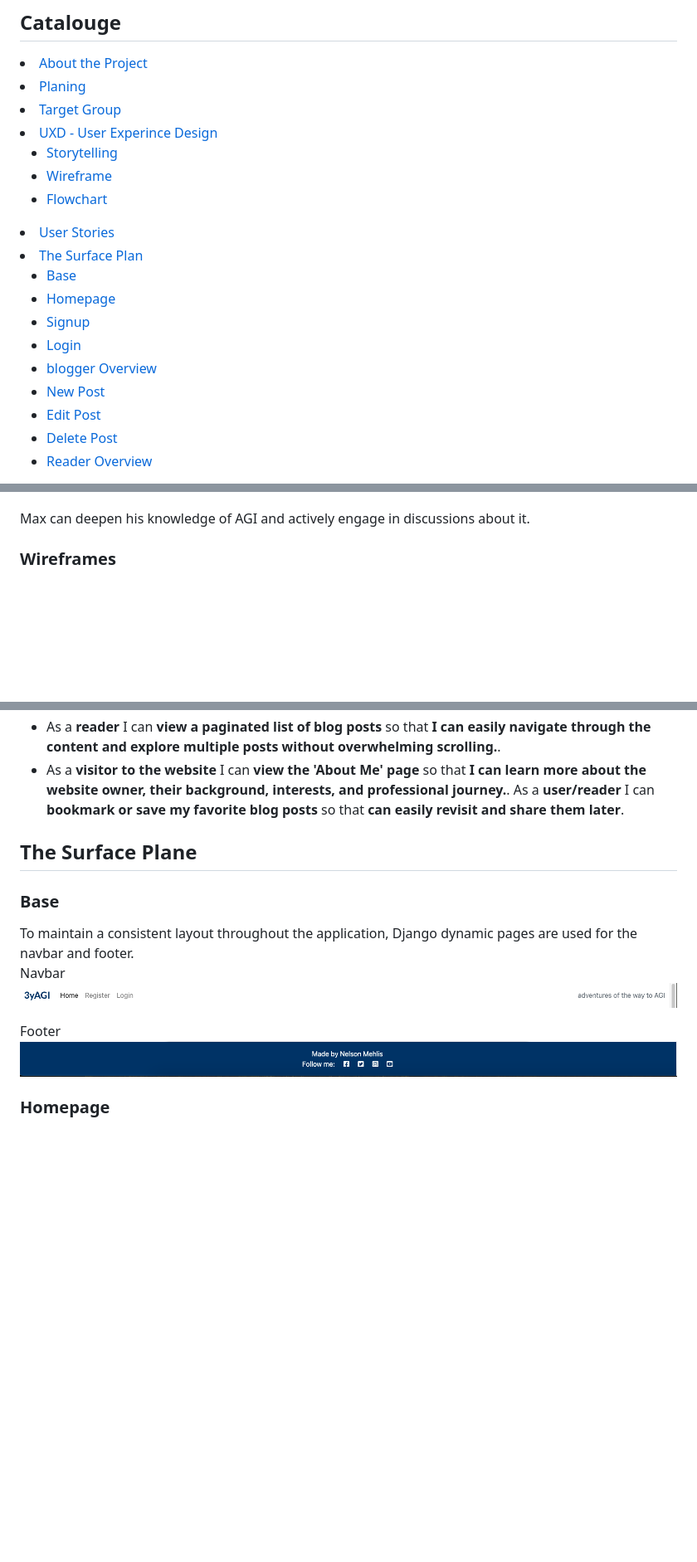
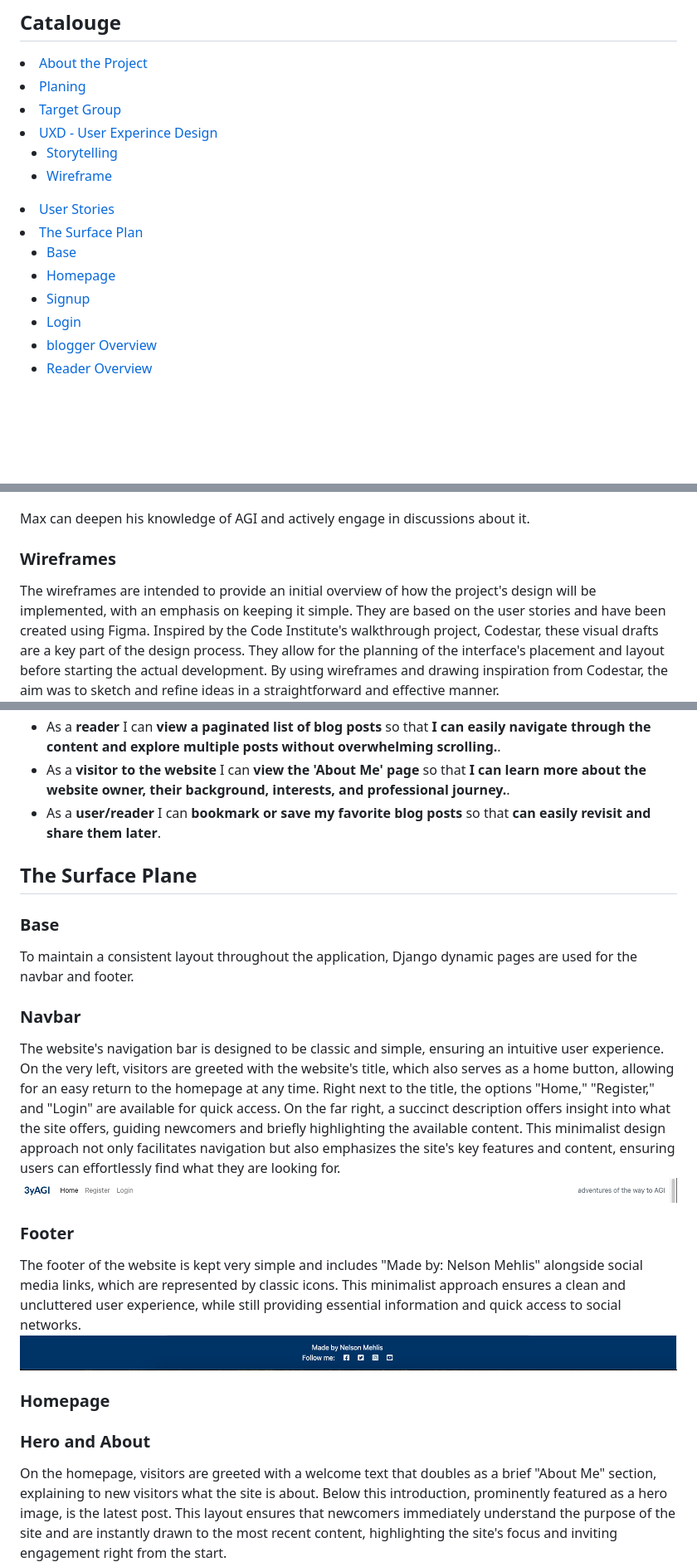
Before and after one commit to ThePyth0nKid/pp4-myblog, a Markdown page: README.md, 3 parts joined by grey strips. Shown: that part at 83% size. Drawn GitHub-style; blank space fills up the shorter version.

Commit message:
Add surface plane text to README.md

```diff
--- a/README.md
+++ b/README.md
@@ -22,7 +22,6 @@
 <li><a href="#user-experince">UXD - User Experince Design</a></li>
 <ul><li><a href="#storytelling">Storytelling</a></li>
 <li><a href="#wireframe">Wireframe</a></li>
-<li><a href="#flowchart">Flowchart</a></li>
 </ul>
 <li><a href="#user-stories">User Stories</a></li>
 <li><a href="#surface-plan">The Surface Plan</a></li>
@@ -32,9 +31,6 @@
 <li><a href="#signup">Signup</a></li>
 <li><a href="#login">Login</a></li>
 <li><a href="#blogger-overview">blogger Overview</a></li>
-<li><a href="#new-post">New Post</a></li>
-<li><a href="#edit-post">Edit Post</a></li>
-<li><a href="#delete-post">Delete Post</a></li>
 <li><a href="#reader-overview">Reader Overview</a></li>
 </ul>
 <li><a href="#database-design">Database Design</a></ul>
@@ -112,6 +108,7 @@ After reading several articles, Max decides to reach out to an AGI development f
 Max can deepen his knowledge of AGI and actively engage in discussions about it.
 
 <h3 id="wireframe">Wireframes</h3>
+The wireframes are intended to provide an initial overview of how the project's design will be implemented, with an emphasis on keeping it simple. They are based on the user stories and have been created using Figma. Inspired by the Code Institute's walkthrough project, Codestar, these visual drafts are a key part of the design process. They allow for the planning of the interface's placement and layout before starting the actual development. By using wireframes and drawing inspiration from Codestar, the aim was to sketch and refine ideas in a straightforward and effective manner.
 
 ![frontpage](docs/images/frontpage1.png)
 ![frontpage#2](docs/images/frontpage2.png)
@@ -148,20 +144,27 @@ Max can deepen his knowledge of AGI and actively engage in discussions about it.
 * As a **blogger** I can **access and view messages sent through the 'Contact Me' form** so that **I can efficiently manage and respond to user inquiries and feedback**.
 * As a **reader** I can **view a paginated list of blog posts** so that **I can easily navigate through the content and explore multiple posts without overwhelming scrolling.**.
 * As a **visitor to the website** I can **view the 'About Me' page** so that **I can learn more about the website owner, their background, interests, and professional journey.**.
-As a **user/reader** I can **bookmark or save my favorite blog posts** so that **can easily revisit and share them later**.
+* As a **user/reader** I can **bookmark or save my favorite blog posts** so that **can easily revisit and share them later**.
 
 <h2 id="surface-plan">The Surface Plane</h2>
 
 <h3 id="base">Base</h3>
 To maintain a consistent layout throughout the application, Django dynamic pages are used for the navbar and footer.
 
-Navbar
+### Navbar
+
+The website's navigation bar is designed to be classic and simple, ensuring an intuitive user experience. On the very left, visitors are greeted with the website's title, which also serves as a home button, allowing for an easy return to the homepage at any time. Right next to the title, the options "Home," "Register," and "Login" are available for quick access. On the far right, a succinct description offers insight into what the site offers, guiding newcomers and briefly highlighting the available content. This minimalist design approach not only facilitates navigation but also emphasizes the site's key features and content, ensuring users can effortlessly find what they are looking for.
 ![navbar](docs/images/navbarnotregister.png)
 
-Footer
+### Footer
+
+The footer of the website is kept very simple and includes "Made by: Nelson Mehlis" alongside social media links, which are represented by classic icons. This minimalist approach ensures a clean and uncluttered user experience, while still providing essential information and quick access to social networks.
 ![footer](docs/images/footer.png)
 
 <h3 id="homepage">Homepage</h3>
 
+### Hero and About
+
+On the homepage, visitors are greeted with a welcome text that doubles as a brief "About Me" section, explaining to new visitors what the site is about. Below this introduction, prominently featured as a hero image, is the latest post. This layout ensures that newcomers immediately understand the purpose of the site and are instantly drawn to the most recent content, highlighting the site's focus and inviting engagement right from the start.
 ![hero and about](docs/images/heroandabout.png)
 
```
Also changed, not shown: other parts of README.md (+10 -5 lines), TESTING.md (+1 -1 lines).
